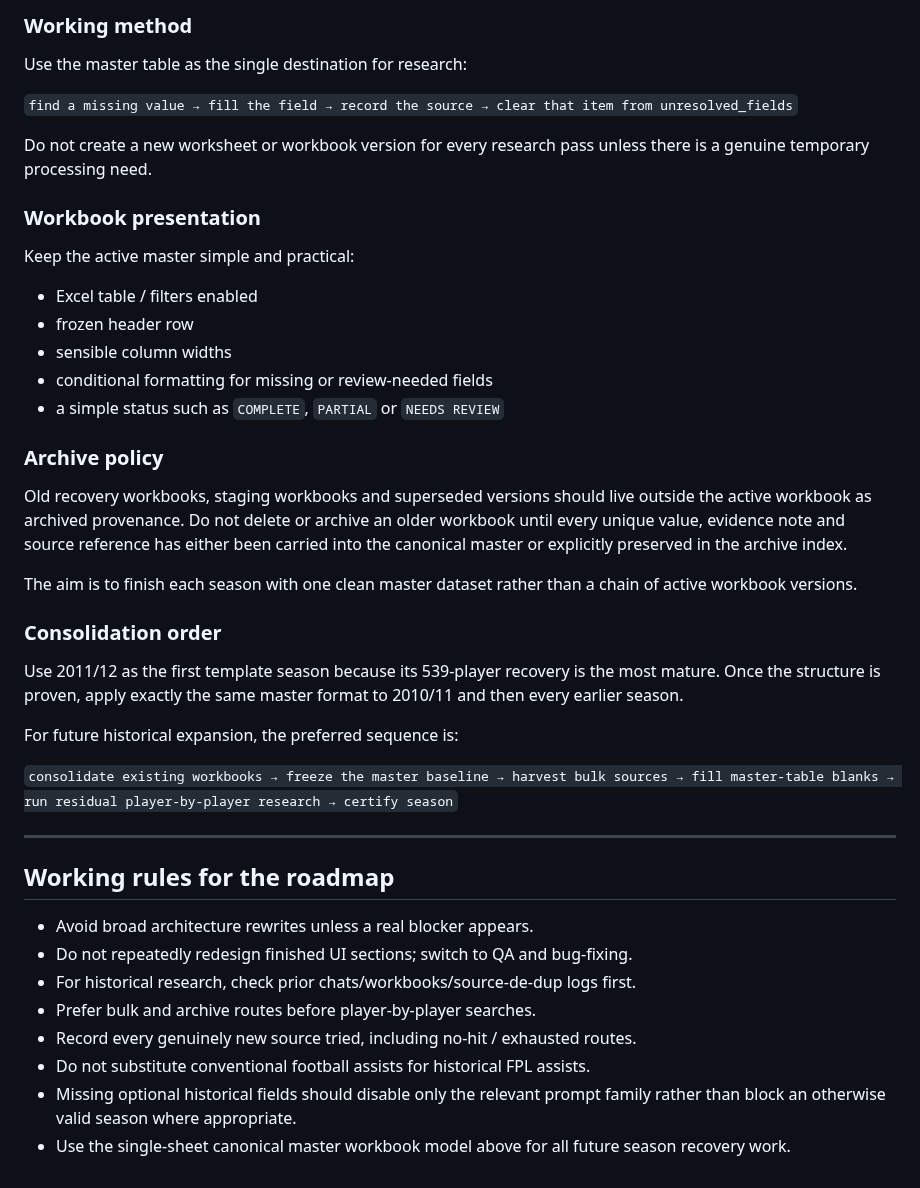
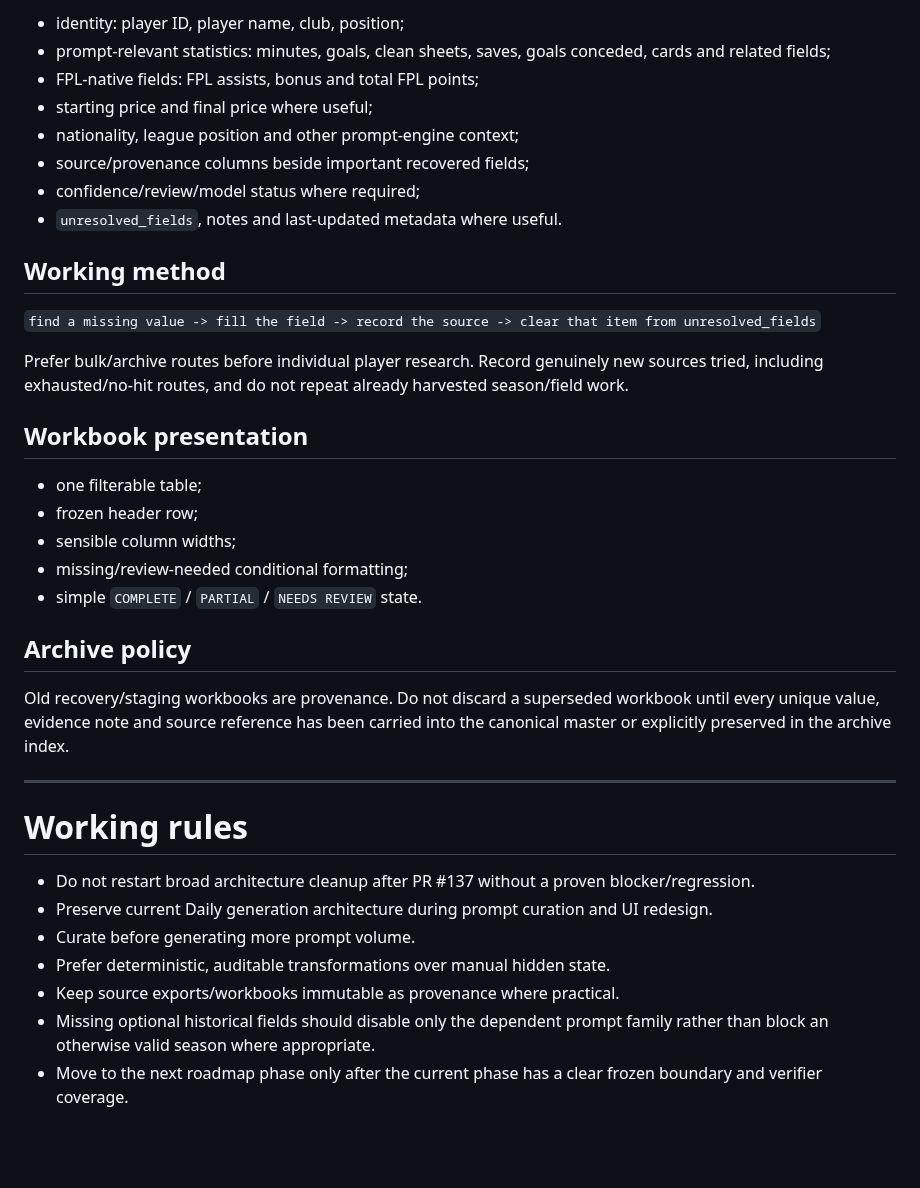
Before and after one commit to complexdd-rgb/fpl-draft-challenge, a Markdown page: PROJECT_ROADMAP.md, the part around one of its changes. GitHub-like rendering; blank space fills up the shorter version.

```diff
--- a/PROJECT_ROADMAP.md
+++ b/PROJECT_ROADMAP.md
@@ -93,41 +120,39 @@ Keep all relevant data for that player-season on the same row. The table should
 
-### Working method
-Use the master table as the single destination for research:
+- identity: player ID, player name, club, position;
+- prompt-relevant statistics: minutes, goals, clean sheets, saves, goals conceded, cards and related fields;
+- FPL-native fields: FPL assists, bonus and total FPL points;
+- starting price and final price where useful;
+- nationality, league position and other prompt-engine context;
+- source/provenance columns beside important recovered fields;
+- confidence/review/model status where required;
+- `unresolved_fields`, notes and last-updated metadata where useful.
 
-`find a missing value → fill the field → record the source → clear that item from unresolved_fields`
+## Working method
 
-Do not create a new worksheet or workbook version for every research pass unless there is a genuine temporary processing need.
+`find a missing value -> fill the field -> record the source -> clear that item from unresolved_fields`
 
-### Workbook presentation
-Keep the active master simple and practical:
+Prefer bulk/archive routes before individual player research. Record genuinely new sources tried, including exhausted/no-hit routes, and do not repeat already harvested season/field work.
 
-- Excel table / filters enabled
-- frozen header row
-- sensible column widths
-- conditional formatting for missing or review-needed fields
-- a simple status such as `COMPLETE`, `PARTIAL` or `NEEDS REVIEW`
+## Workbook presentation
 
-### Archive policy
-Old recovery workbooks, staging workbooks and superseded versions should live outside the active workbook as archived provenance. Do not delete or archive an older workbook until every unique value, evidence note and source reference has either been carried into the canonical master or explicitly preserved in the archive index.
+- one filterable table;
+- frozen header row;
+- sensible column widths;
+- missing/review-needed conditional formatting;
+- simple `COMPLETE` / `PARTIAL` / `NEEDS REVIEW` state.
 
-The aim is to finish each season with one clean master dataset rather than a chain of active workbook versions.
+## Archive policy
 
-### Consolidation order
-Use 2011/12 as the first template season because its 539-player recovery is the most mature. Once the structure is proven, apply exactly the same master format to 2010/11 and then every earlier season.
-
-For future historical expansion, the preferred sequence is:
-
-`consolidate existing workbooks → freeze the master baseline → harvest bulk sources → fill master-table blanks → run residual player-by-player research → certify season`
+Old recovery/staging workbooks are provenance. Do not discard a superseded workbook until every unique value, evidence note and source reference has been carried into the canonical master or explicitly preserved in the archive index.
 
 ---
 
-## Working rules for the roadmap
+# Working rules
 
-- Avoid broad architecture rewrites unless a real blocker appears.
-- Do not repeatedly redesign finished UI sections; switch to QA and bug-fixing.
-- For historical research, check prior chats/workbooks/source-de-dup logs first.
-- Prefer bulk and archive routes before player-by-player searches.
-- Record every genuinely new source tried, including no-hit / exhausted routes.
-- Do not substitute conventional football assists for historical FPL assists.
-- Missing optional historical fields should disable only the relevant prompt family rather than block an otherwise valid season where appropriate.
-- Use the single-sheet canonical master workbook model above for all future season recovery work.
+- Do not restart broad architecture cleanup after PR #137 without a proven blocker/regression.
+- Preserve current Daily generation architecture during prompt curation and UI redesign.
+- Curate before generating more prompt volume.
+- Prefer deterministic, auditable transformations over manual hidden state.
+- Keep source exports/workbooks immutable as provenance where practical.
+- Missing optional historical fields should disable only the dependent prompt family rather than block an otherwise valid season where appropriate.
+- Move to the next roadmap phase only after the current phase has a clear frozen boundary and verifier coverage.
```
Also changed, not shown: other parts of PROJECT_ROADMAP.md (+89 -62 lines).
